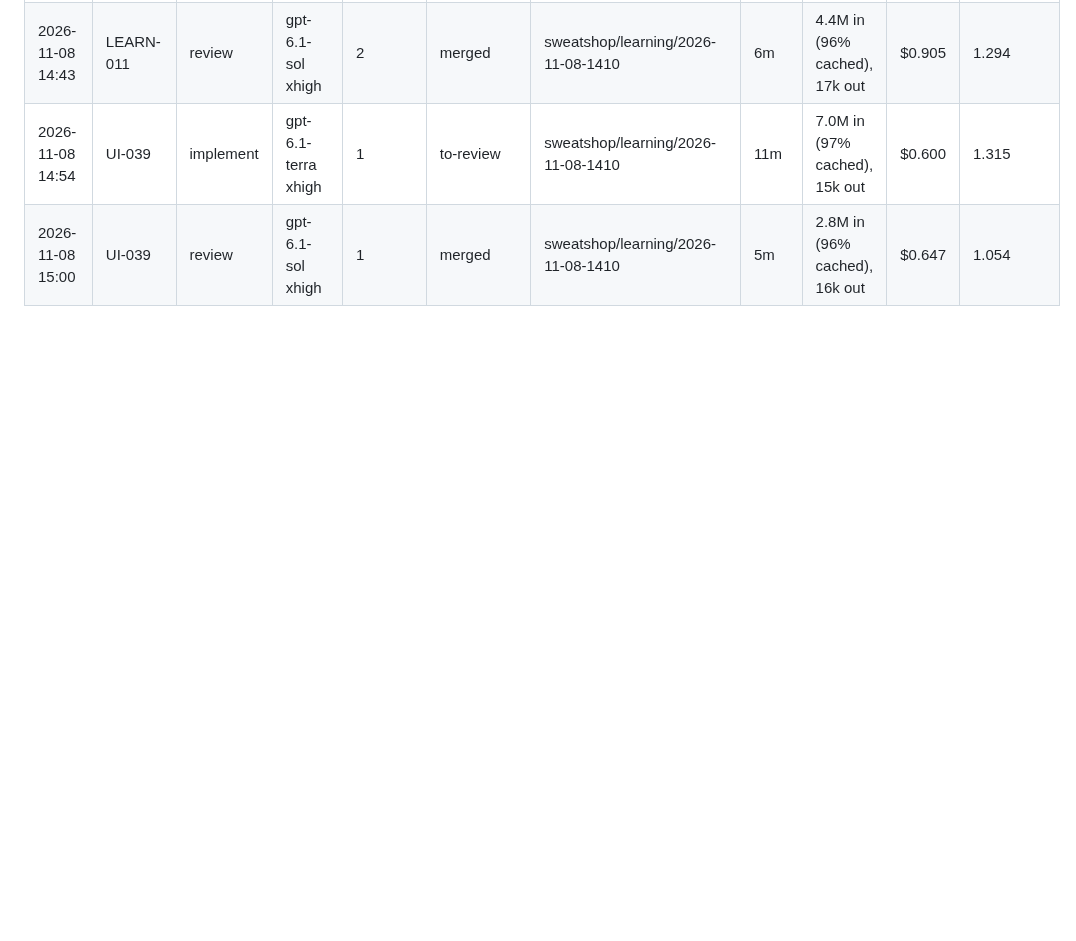
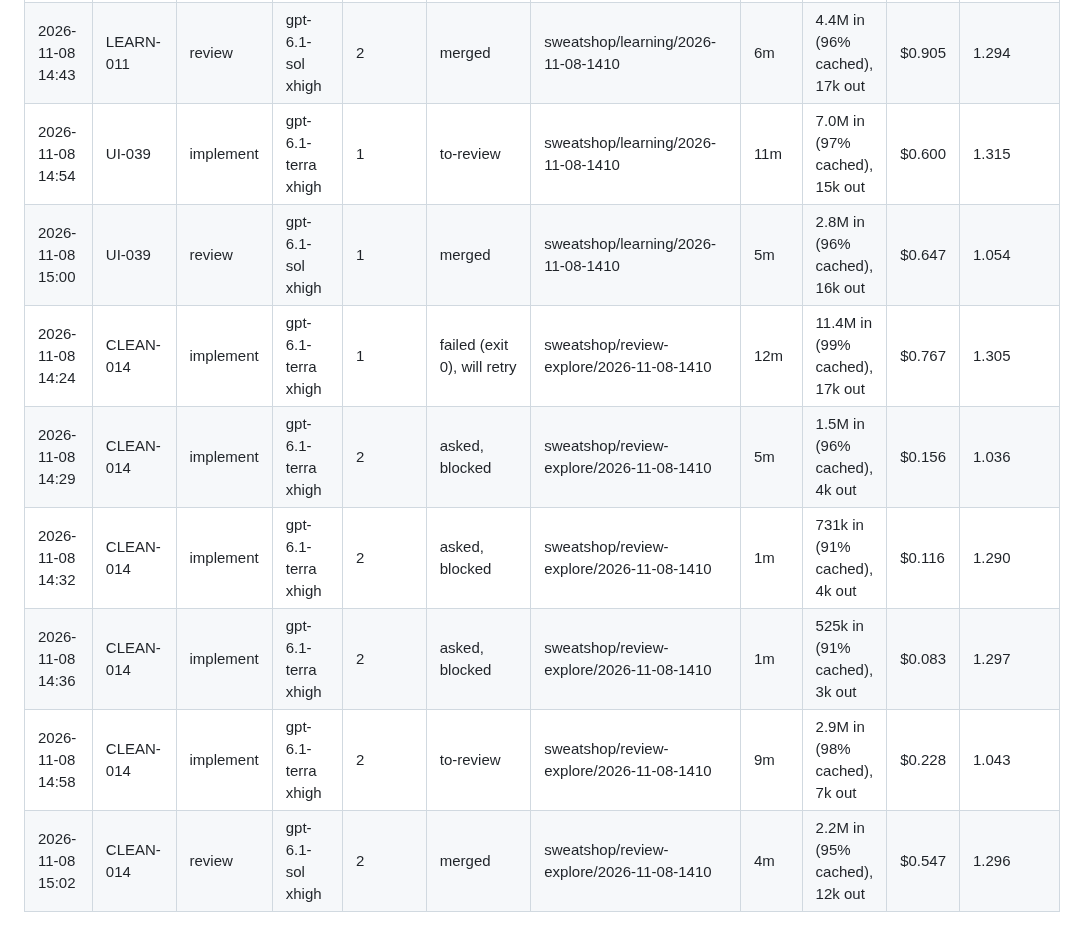
Before and after one commit to Laginho/P-Chess, a Markdown page: docs/run-log/run-log.md, the part around the change. Rendered like a GitHub page; blank space fills up the shorter version.

Commit message:
docs: run log for review-explore lane run (CLEAN-014)
Co-Authored-By: Claude Opus 5.5 <noreply@anthropic.com>

```diff
--- a/docs/run-log/run-log.md
+++ b/docs/run-log/run-log.md
@@ -348,3 +348,9 @@
 | 2026-11-08 14:43 | LEARN-011 | review | gpt-6.1-sol xhigh | 2 | merged | sweatshop/learning/2026-11-08-1410 | 6m | 4.4M in (96% cached), 17k out | $0.905 | 1.294 |
 | 2026-11-08 14:54 | UI-039 | implement | gpt-6.1-terra xhigh | 1 | to-review | sweatshop/learning/2026-11-08-1410 | 11m | 7.0M in (97% cached), 15k out | $0.600 | 1.315 |
 | 2026-11-08 15:00 | UI-039 | review | gpt-6.1-sol xhigh | 1 | merged | sweatshop/learning/2026-11-08-1410 | 5m | 2.8M in (96% cached), 16k out | $0.647 | 1.054 |
+| 2026-11-08 14:24 | CLEAN-014 | implement | gpt-6.1-terra xhigh | 1 | failed (exit 0), will retry | sweatshop/review-explore/2026-11-08-1410 | 12m | 11.4M in (99% cached), 17k out | $0.767 | 1.305 |
+| 2026-11-08 14:29 | CLEAN-014 | implement | gpt-6.1-terra xhigh | 2 | asked, blocked | sweatshop/review-explore/2026-11-08-1410 | 5m | 1.5M in (96% cached), 4k out | $0.156 | 1.036 |
+| 2026-11-08 14:32 | CLEAN-014 | implement | gpt-6.1-terra xhigh | 2 | asked, blocked | sweatshop/review-explore/2026-11-08-1410 | 1m | 731k in (91% cached), 4k out | $0.116 | 1.290 |
+| 2026-11-08 14:36 | CLEAN-014 | implement | gpt-6.1-terra xhigh | 2 | asked, blocked | sweatshop/review-explore/2026-11-08-1410 | 1m | 525k in (91% cached), 3k out | $0.083 | 1.297 |
+| 2026-11-08 14:58 | CLEAN-014 | implement | gpt-6.1-terra xhigh | 2 | to-review | sweatshop/review-explore/2026-11-08-1410 | 9m | 2.9M in (98% cached), 7k out | $0.228 | 1.043 |
+| 2026-11-08 15:02 | CLEAN-014 | review | gpt-6.1-sol xhigh | 2 | merged | sweatshop/review-explore/2026-11-08-1410 | 4m | 2.2M in (95% cached), 12k out | $0.547 | 1.296 |
```
